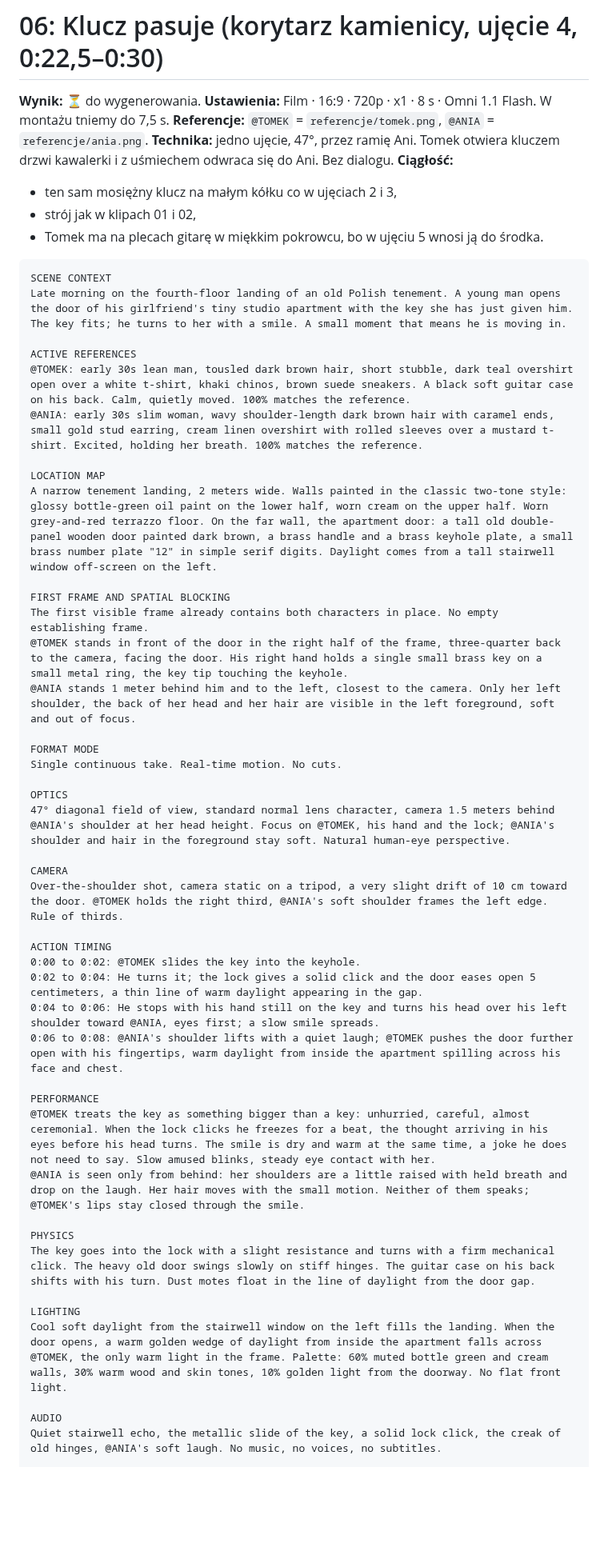
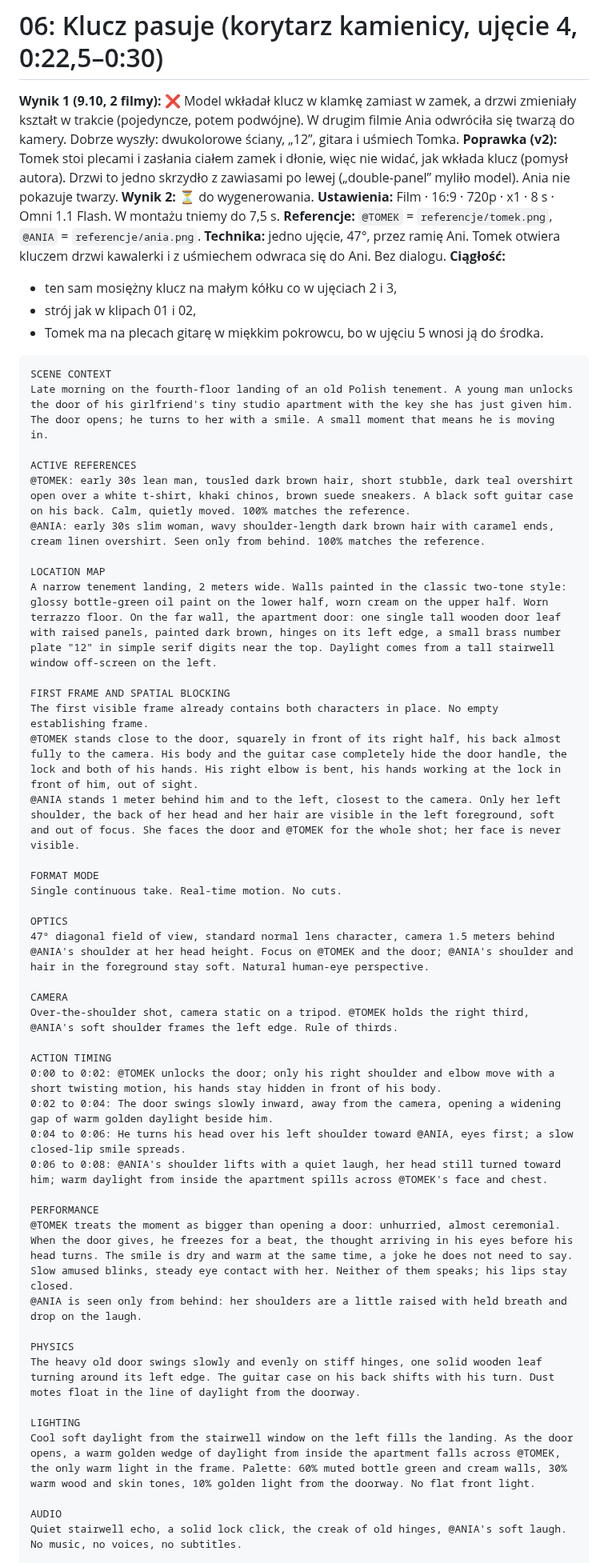
Before and after one commit to janbiodrowicz-source/Strategia-, a Markdown page: teledysk/prompty/06-korytarz-drzwi.md, the part around one of its changes. Shown at 80% size. Drawn GitHub-style; blank space fills up the shorter version.

Commit message:
Teledysk: ujęcie 4 v2, Tomek zasłania zamek, drzwi jednoskrzydłowe
Co-Authored-By: Claude Opus 5.5 <noreply@anthropic.com>
Claude-Session: https://claude.ai/code/session_017HdsdvSM8Q53B8Cp1PevCF

````diff
--- a/teledysk/prompty/06-korytarz-drzwi.md
+++ b/teledysk/prompty/06-korytarz-drzwi.md
@@ -1,6 +1,8 @@
 # 06: Klucz pasuje (korytarz kamienicy, ujęcie 4, 0:22,5–0:30)
 
-**Wynik:** ⏳ do wygenerowania.
+**Wynik 1 (9.10, 2 filmy):** ❌ Model wkładał klucz w klamkę zamiast w zamek, a drzwi zmieniały kształt w trakcie (pojedyncze, potem podwójne). W drugim filmie Ania odwróciła się twarzą do kamery. Dobrze wyszły: dwukolorowe ściany, „12”, gitara i uśmiech Tomka.
+**Poprawka (v2):** Tomek stoi plecami i zasłania ciałem zamek i dłonie, więc nie widać, jak wkłada klucz (pomysł autora). Drzwi to jedno skrzydło z zawiasami po lewej („double-panel” myliło model). Ania nie pokazuje twarzy.
+**Wynik 2:** ⏳ do wygenerowania.
 **Ustawienia:** Film · 16:9 · 720p · x1 · 8 s · Omni 1.1 Flash. W montażu tniemy do 7,5 s.
 **Referencje:** `@TOMEK` = `referencje/tomek.png`, `@ANIA` = `referencje/ania.png`.
 **Technika:** jedno ujęcie, 47°, przez ramię Ani. Tomek otwiera kluczem drzwi kawalerki i z uśmiechem odwraca się do Ani. Bez dialogu.
@@ -11,46 +13,46 @@
 
 ```text
 SCENE CONTEXT
-Late morning on the fourth-floor landing of an old Polish tenement. A young man opens the door of his girlfriend's tiny studio apartment with the key she has just given him. The key fits; he turns to her with a smile. A small moment that means he is moving in.
+Late morning on the fourth-floor landing of an old Polish tenement. A young man unlocks the door of his girlfriend's tiny studio apartment with the key she has just given him. The door opens; he turns to her with a smile. A small moment that means he is moving in.
 
 ACTIVE REFERENCES
 @TOMEK: early 30s lean man, tousled dark brown hair, short stubble, dark teal overshirt open over a white t-shirt, khaki chinos, brown suede sneakers. A black soft guitar case on his back. Calm, quietly moved. 100% matches the reference.
-@ANIA: early 30s slim woman, wavy shoulder-length dark brown hair with caramel ends, small gold stud earring, cream linen overshirt with rolled sleeves over a mustard t-shirt. Excited, holding her breath. 100% matches the reference.
+@ANIA: early 30s slim woman, wavy shoulder-length dark brown hair with caramel ends, cream linen overshirt. Seen only from behind. 100% matches the reference.
 
 LOCATION MAP
-A narrow tenement landing, 2 meters wide. Walls painted in the classic two-tone style: glossy bottle-green oil paint on the lower half, worn cream on the upper half. Worn grey-and-red terrazzo floor. On the far wall, the apartment door: a tall old double-panel wooden door painted dark brown, a brass handle and a brass keyhole plate, a small brass number plate "12" in simple serif digits. Daylight comes from a tall stairwell window off-screen on the left.
+A narrow tenement landing, 2 meters wide. Walls painted in the classic two-tone style: glossy bottle-green oil paint on the lower half, worn cream on the upper half. Worn terrazzo floor. On the far wall, the apartment door: one single tall wooden door leaf with raised panels, painted dark brown, hinges on its left edge, a small brass number plate "12" in simple serif digits near the top. Daylight comes from a tall stairwell window off-screen on the left.
 
 FIRST FRAME AND SPATIAL BLOCKING
 The first visible frame already contains both characters in place. No empty establishing frame.
-@TOMEK stands in front of the door in the right half of the frame, three-quarter back to the camera, facing the door. His right hand holds a single small brass key on a small metal ring, the key tip touching the keyhole.
-@ANIA stands 1 meter behind him and to the left, closest to the camera. Only her left shoulder, the back of her head and her hair are visible in the left foreground, soft and out of focus.
+@TOMEK stands close to the door, squarely in front of its right half, his back almost fully to the camera. His body and the guitar case completely hide the door handle, the lock and both of his hands. His right elbow is bent, his hands working at the lock in front of him, out of sight.
+@ANIA stands 1 meter behind him and to the left, closest to the camera. Only her left shoulder, the back of her head and her hair are visible in the left foreground, soft and out of focus. She faces the door and @TOMEK for the whole shot; her face is never visible.
 
 FORMAT MODE
 Single continuous take. Real-time motion. No cuts.
 
 OPTICS
-47° diagonal field of view, standard normal lens character, camera 1.5 meters behind @ANIA's shoulder at her head height. Focus on @TOMEK, his hand and the lock; @ANIA's shoulder and hair in the foreground stay soft. Natural human-eye perspective.
+47° diagonal field of view, standard normal lens character, camera 1.5 meters behind @ANIA's shoulder at her head height. Focus on @TOMEK and the door; @ANIA's shoulder and hair in the foreground stay soft. Natural human-eye perspective.
 
 CAMERA
-Over-the-shoulder shot, camera static on a tripod, a very slight drift of 10 cm toward the door. @TOMEK holds the right third, @ANIA's soft shoulder frames the left edge. Rule of thirds.
+Over-the-shoulder shot, camera static on a tripod. @TOMEK holds the right third, @ANIA's soft shoulder frames the left edge. Rule of thirds.
 
 ACTION TIMING
-0:00 to 0:02: @TOMEK slides the key into the keyhole.
-0:02 to 0:04: He turns it; the lock gives a solid click and the door eases open 5 centimeters, a thin line of warm daylight appearing in the gap.
-0:04 to 0:06: He stops with his hand still on the key and turns his head over his left shoulder toward @ANIA, eyes first; a slow smile spreads.
-0:06 to 0:08: @ANIA's shoulder lifts with a quiet laugh; @TOMEK pushes the door further open with his fingertips, warm daylight from inside the apartment spilling across his face and chest.
+0:00 to 0:02: @TOMEK unlocks the door; only his right shoulder and elbow move with a short twisting motion, his hands stay hidden in front of his body.
+0:02 to 0:04: The door swings slowly inward, away from the camera, opening a widening gap of warm golden daylight beside him.
+0:04 to 0:06: He turns his head over his left shoulder toward @ANIA, eyes first; a slow closed-lip smile spreads.
+0:06 to 0:08: @ANIA's shoulder lifts with a quiet laugh, her head still turned toward him; warm daylight from inside the apartment spills across @TOMEK's face and chest.
 
 PERFORMANCE
-@TOMEK treats the key as something bigger than a key: unhurried, careful, almost ceremonial. When the lock clicks he freezes for a beat, the thought arriving in his eyes before his head turns. The smile is dry and warm at the same time, a joke he does not need to say. Slow amused blinks, steady eye contact with her.
-@ANIA is seen only from behind: her shoulders are a little raised with held breath and drop on the laugh. Her hair moves with the small motion. Neither of them speaks; @TOMEK's lips stay closed through the smile.
+@TOMEK treats the moment as bigger than opening a door: unhurried, almost ceremonial. When the door gives, he freezes for a beat, the thought arriving in his eyes before his head turns. The smile is dry and warm at the same time, a joke he does not need to say. Slow amused blinks, steady eye contact with her. Neither of them speaks; his lips stay closed.
+@ANIA is seen only from behind: her shoulders are a little raised with held breath and drop on the laugh.
 
 PHYSICS
-The key goes into the lock with a slight resistance and turns with a firm mechanical click. The heavy old door swings slowly on stiff hinges. The guitar case on his back shifts with his turn. Dust motes float in the line of daylight from the door gap.
+The heavy old door swings slowly and evenly on stiff hinges, one solid wooden leaf turning around its left edge. The guitar case on his back shifts with his turn. Dust motes float in the line of daylight from the doorway.
 
 LIGHTING
-Cool soft daylight from the stairwell window on the left fills the landing. When the door opens, a warm golden wedge of daylight from inside the apartment falls across @TOMEK, the only warm light in the frame. Palette: 60% muted bottle green and cream walls, 30% warm wood and skin tones, 10% golden light from the doorway. No flat front light.
+Cool soft daylight from the stairwell window on the left fills the landing. As the door opens, a warm golden wedge of daylight from inside the apartment falls across @TOMEK, the only warm light in the frame. Palette: 60% muted bottle green and cream walls, 30% warm wood and skin tones, 10% golden light from the doorway. No flat front light.
 
 AUDIO
-Quiet stairwell echo, the metallic slide of the key, a solid lock click, the creak of old hinges, @ANIA's soft laugh. No music, no voices, no subtitles.
+Quiet stairwell echo, a solid lock click, the creak of old hinges, @ANIA's soft laugh. No music, no voices, no subtitles.
 
 POSITIVE CONSTRAINTS
````
Also changed, not shown: other parts of teledysk/prompty/06-korytarz-drzwi.md (+1 -1 lines).
